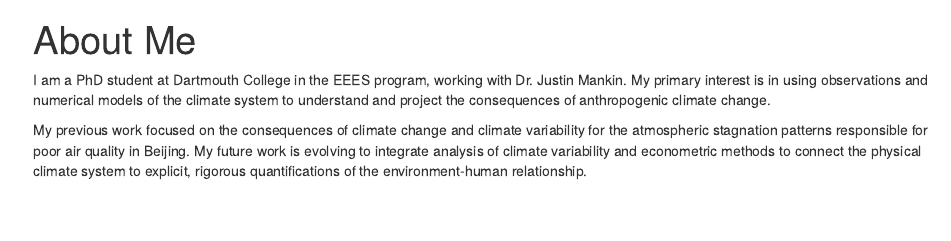
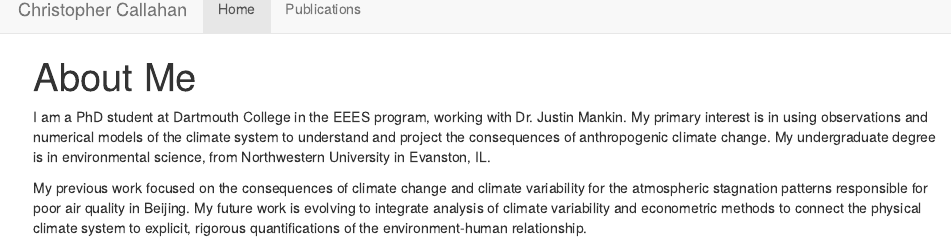
Before and after one commit to ccallahan45/ccallahan45.github.io, an R Markdown document (index.Rmd): the page in a window 1100 px wide, from its top. The pictures show the output file index.html that the author committed with the source, opened offline; library style sheets and scripts come from the installed R packages.

Commit message:
Changed about page

```diff
--- a/index.Rmd
+++ b/index.Rmd
@@ -2,6 +2,6 @@
 title: "About Me"
 ---
 
-I am a PhD student at Dartmouth College in the EEES program, working with Dr. Justin Mankin. My primary interest is in using observations and numerical models of the climate system to understand and project the consequences of anthropogenic climate change.
+I am a PhD student at Dartmouth College in the EEES program, working with Dr. Justin Mankin. My primary interest is in using observations and numerical models of the climate system to understand and project the consequences of anthropogenic climate change. My undergraduate degree is in environmental science, from Northwestern University in Evanston, IL.
 
 My previous work focused on the consequences of climate change and climate variability for the atmospheric stagnation patterns responsible for poor air quality in Beijing. My future work is evolving to integrate analysis of climate variability and econometric methods to connect the physical climate system to explicit, rigorous quantifications of the environment-human relationship.
```
Also changed, not shown: index.html.
